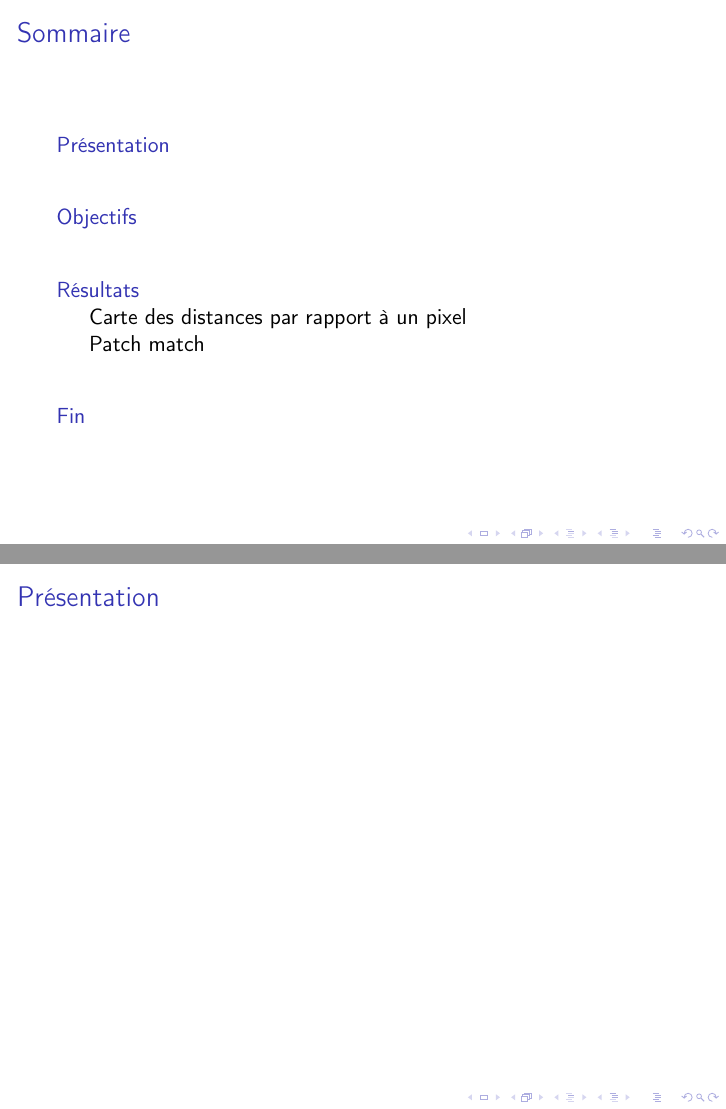
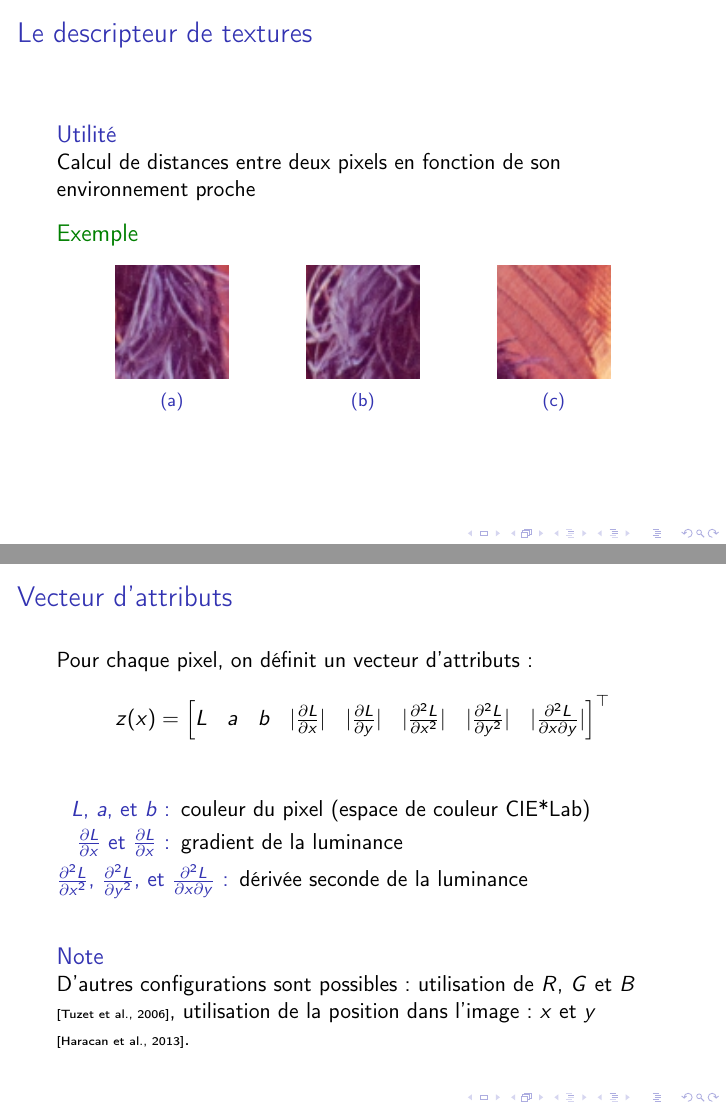
Before and after one commit to ESIR2-IN-promo2017/local-textures-descriptors, LaTeX slides (doc_papier_etc/presentation/presentation.tex): pages 2 and 3 of 7 before the commit and pages 3 and 4 of 10 after it, joined at a grey line. Compiled offline with pdfLaTeX.

Commit message:
presentation

```diff
--- a/doc_papier_etc/presentation/presentation.tex
+++ b/doc_papier_etc/presentation/presentation.tex
@@ -3,6 +3,9 @@
 \usepackage[utf8]{inputenc}
 \usepackage[T1]{fontenc}
 \usepackage[french]{babel}
+\usepackage{graphicx}
+\usepackage{subcaption}
+\usepackage{mathtools}
 
 \title{Descripteur de textures}
 \author{Kévin~\textsc{Bannier} \and Nicolas~\textsc{Laboureur} \and Amaury~\textsc{Louarn}}
@@ -21,5 +24,61 @@
 \end{frame}
 
 \section{Présentation}
+\subsection{Motivations}
 \begin{frame}
-    \frametitle{Présentation}
+    \frametitle{Le descripteur de textures}
+    \begin{block}{Utilité}
+        Calcul de distances entre deux pixels en fonction de son environnement proche
+    \end{block}
+    \begin{exampleblock}{Exemple}
+        \begin{figure}
+            \centering
+            \begin{subfigure}{0.3\textwidth}
+                \centering
+                \includegraphics[height=2cm]{img/lena_texture1}
+                \caption{}
+            \end{subfigure}
+            \begin{subfigure}{0.3\textwidth}
+                \centering
+                \includegraphics[height=2cm]{img/lena_texture2}
+                \caption{}
+            \end{subfigure}
+            \begin{subfigure}{0.3\textwidth}
+                \centering
+                \includegraphics[height=2cm]{img/lena_texture3}
+                \caption{}
+            \end{subfigure}
+        \end{figure}
+    \end{exampleblock}
+\end{frame}
+
+\subsection{Fonctionnement}
+\begin{frame}
+    \frametitle{Vecteur d'attributs}
+    Pour chaque pixel, on définit un vecteur d'attributs :
+    \[
+        z(x) =
+        \begin{bmatrix}
+            L &
+            a &
+            b &
+            |\frac{\partial L}{\partial x}|&
+            |\frac{\partial L}{\partial y}|&
+            |\frac{\partial^2 L}{\partial x^2}|&
+            |\frac{\partial^2 L}{\partial y^2}|&
+            |\frac{\partial^2 L}{\partial x \partial y}|
+        \end{bmatrix}^\top
+    \]
+    \vfill
+    \begin{description}
+        \item[$L$, $a$, et $b$ :] couleur du pixel (espace de couleur CIE*Lab)
+        \item[$\frac{\partial L}{\partial x}$ et $\frac{\partial L}{\partial x}$ :] gradient de la luminance
+        \item[$\frac{\partial^2 L}{\partial x^2}$, $\frac{\partial^2 L}{\partial y^2}$, et $\frac{\partial^2 L}{\partial x \partial y}$ :] dérivée seconde de la luminance
+    \end{description}
+
+    \vfill
+
+    \begin{block}{Note}
+        D'autres configurations sont possibles : utilisation de $R$, $G$ et $B$ {\tiny[Tuzet et al., 2006]}, utilisation de la position dans l'image : $x$ et $y$ {\tiny[Haracan et al., 2013]}.
+    \end{block}
+\end{frame}
```
Also changed, not shown: doc_papier_etc/presentation/img/lena_texture1.png (added), doc_papier_etc/presentation/img/lena_texture2.png (added), doc_papier_etc/presentation/img/lena_texture3.png (added), doc_papier_etc/presentation/presentation.pdf, doc_papier_etc/presentation/presentation.tex (60 more changed lines).
